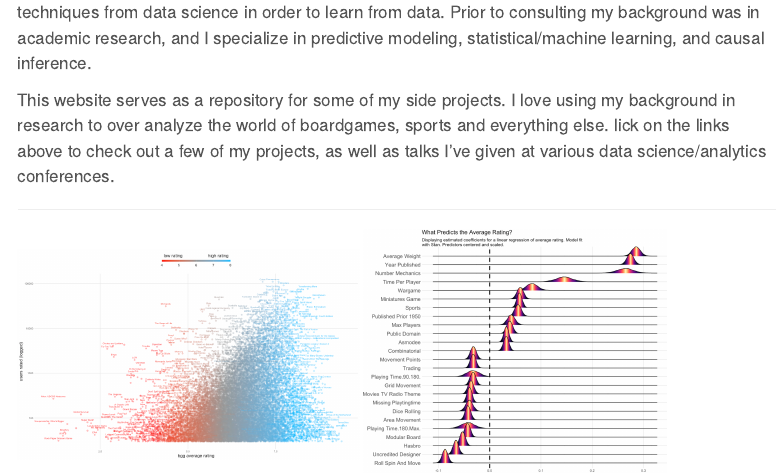
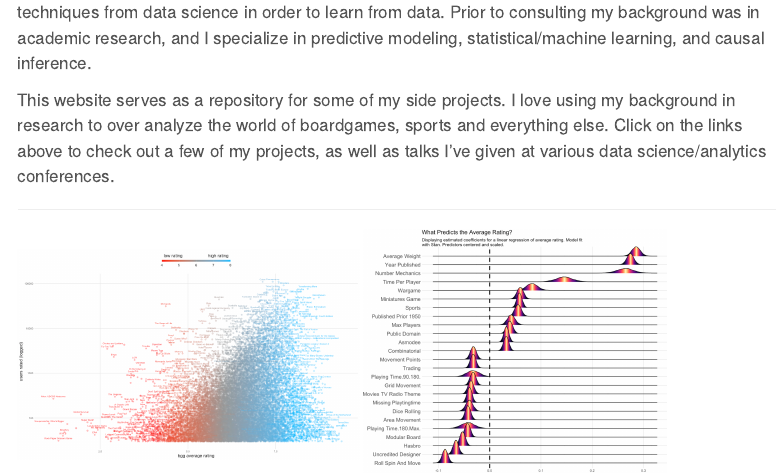
Before and after one commit to phenrickson/phenrickson.github.io, a Quarto document (index.qmd): the page in a window 1100 px wide, from 110 px down. Rendered offline with R 4.5, knitr and Pandoc in place of Quarto, with nearby package versions; menus at the side of the page are left out.

Commit message:
fixing typos

```diff
--- a/index.qmd
+++ b/index.qmd
@@ -4,7 +4,7 @@ title: "About"
 
 I work as a consulting data scientist in Madison, Wisconsin, helping clients and organizations apply techniques from data science in order to learn from data. Prior to consulting my background was in academic research, and I specialize in predictive modeling, statistical/machine learning, and causal inference.
 
-This website serves as a repository for some of my side projects. I love using my background in research to over analyze the world of boardgames, sports and everything else. lick on the links above to check out a few of my projects, as well as talks I've given at various data science/analytics conferences.
+This website serves as a repository for some of my side projects. I love using my background in research to over analyze the world of boardgames, sports and everything else. Click on the links above to check out a few of my projects, as well as talks I've given at various data science/analytics conferences.
 
 ------------------------------------------------------------------------
 
```
